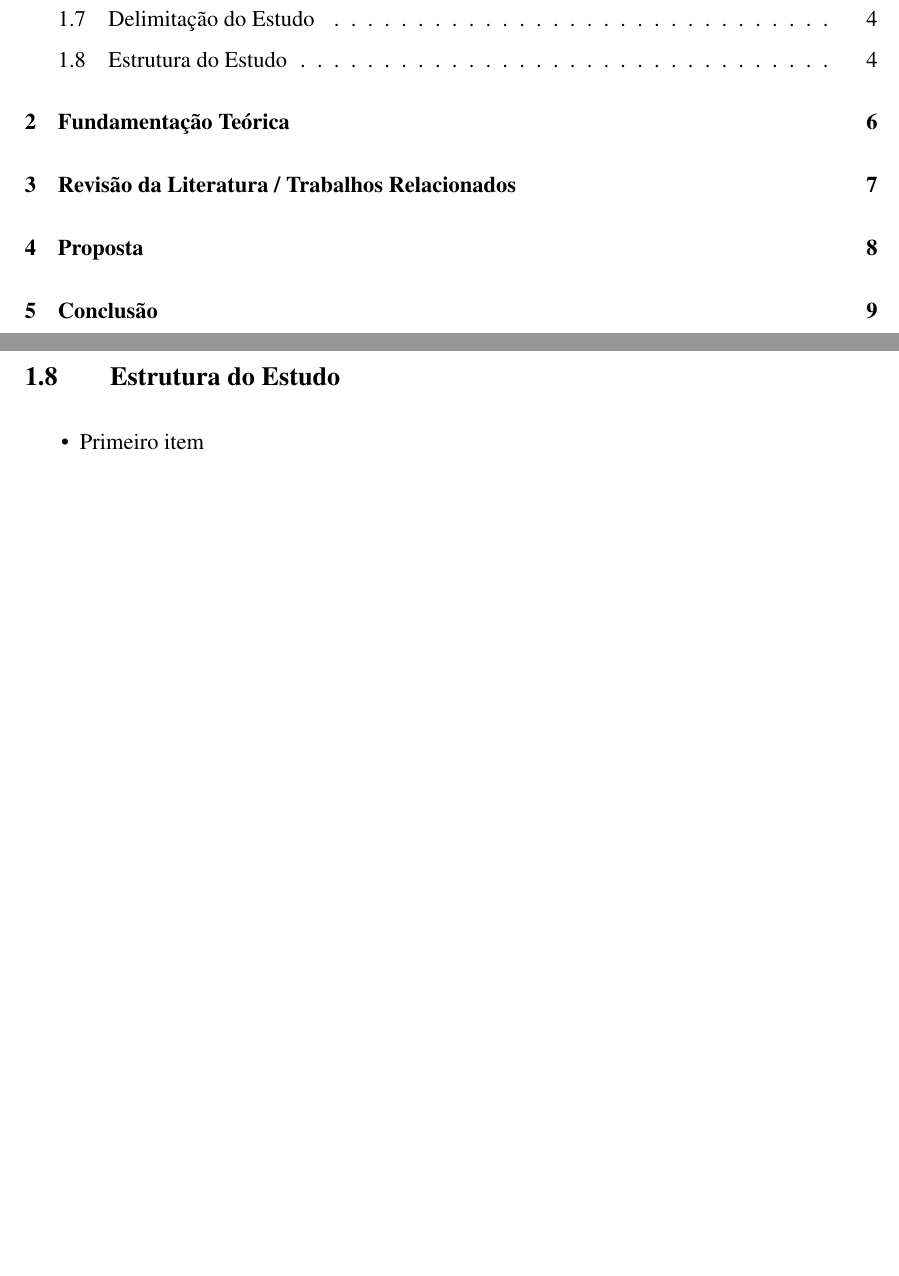
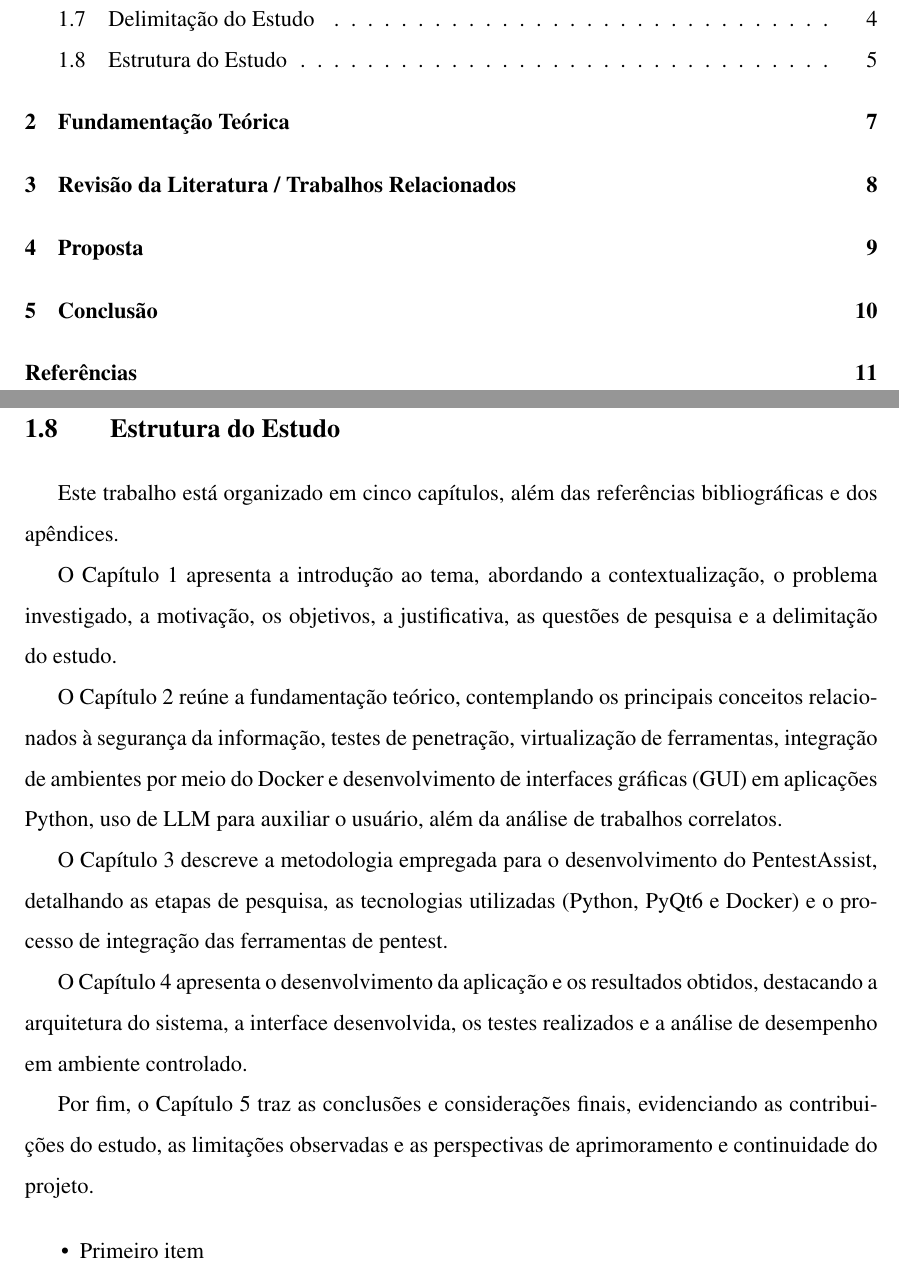
Before and after one commit to lgcp25/TCC, a LaTeX thesis (TCC-main/Template/main.tex, which reads TCC-main/Template/capitulos/1 - Introducao.tex): two parts of pages 8 and 13 of 19 before the commit and two parts of pages 8 and 14 of 20 after it, joined at a grey line, cut so that both start at the same text, the shorter picture padded with empty space. Compiled offline with pdfLaTeX.

Commit message:
Termino de Capítulo 1

```diff
--- a/TCC-main/Template/capitulos/1 - Introducao.tex
+++ b/TCC-main/Template/capitulos/1 - Introducao.tex
@@ -64,7 +68,23 @@
     web, questões reacionadas a segurança de equipamentos físicos e governaça de TI.
 
 \section{Estrutura do Estudo}
+    Este trabalho está organizado em cinco capítulos, além das referências bibliográficas e dos apêndices.
 
+    O Capítulo 1 apresenta a introdução ao tema, abordando a contextualização, o problema investigado, a motivação, os objetivos,
+    a justificativa, as questões de pesquisa e a delimitação do estudo.
+
+    O Capítulo 2 reúne a fundamentação teórico, contemplando os principais conceitos relacionados à segurança da informação,
+    testes de penetração, virtualização de ferramentas, integração de ambientes por meio do Docker e desenvolvimento de interfaces
+    gráficas (GUI) em aplicações Python, uso de LLM para auxiliar o usuário, além da análise de trabalhos correlatos.
+
+    O Capítulo 3 descreve a metodologia empregada para o desenvolvimento do PentestAssist, detalhando as etapas de pesquisa,
+    as tecnologias utilizadas (Python, PyQt6 e Docker) e o processo de integração das ferramentas de pentest.
+
+    O Capítulo 4 apresenta o desenvolvimento da aplicação e os resultados obtidos, destacando a arquitetura do sistema,
+    a interface desenvolvida, os testes realizados e a análise de desempenho em ambiente controlado.
+
+    Por fim, o Capítulo 5 traz as conclusões e considerações finais, evidenciando as contribuições do estudo,
+    as limitações observadas e as perspectivas de aprimoramento e continuidade do projeto.
 
 \begin{itemize}
     \item Primeiro item
```
Also changed, not shown: TCC-main/Template/main.pdf, TCC-main/Template/capitulos/1 - Introducao.tex (4 more changed lines), 6 other files.
